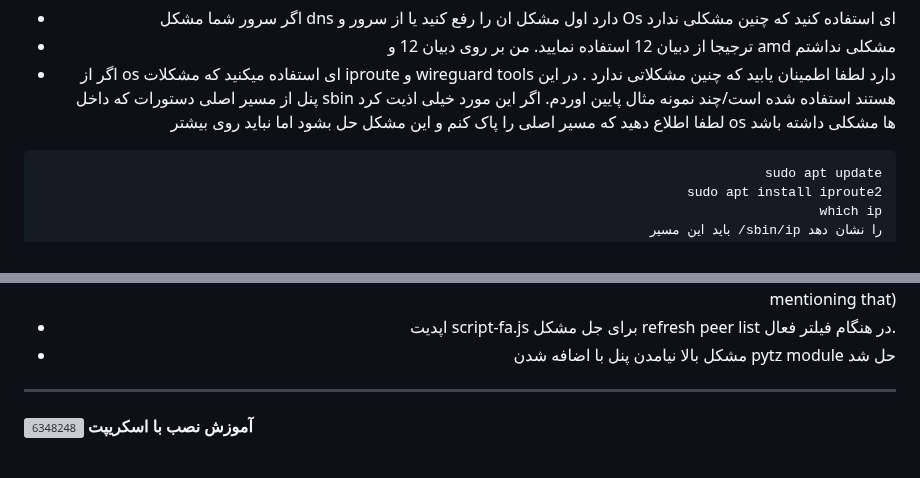
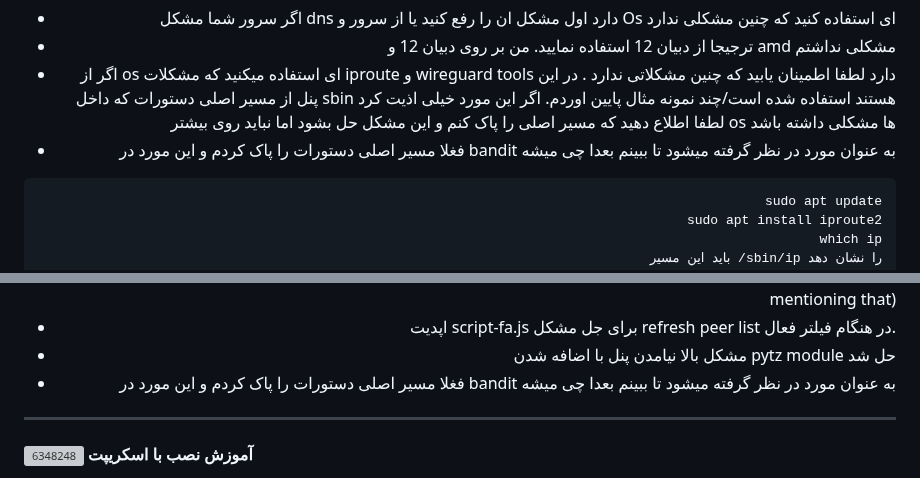
Before and after one commit to hosseinpv1379/Wireguard-panel-api, a Markdown page: README.md, 2 parts joined by grey strips. Rendered like a GitHub page; folded sections open; grey boxes are pictures that could not be loaded.

````diff
--- a/README.md
+++ b/README.md
@@ -11,6 +11,7 @@
 - اگر سرور شما مشکل dns دارد اول مشکل ان را رفع کنید یا از سرور و Os ای استفاده کنید که چنین مشکلی ندارد
 - ترجیجا از دبیان 12 استفاده نمایید. من بر روی دبیان 12 و amd مشکلی نداشتم
 - اگر از os ای استفاده میکنید که مشکلات iproute و wireguard tools دارد لطفا اطمینان یابید که چنین مشکلاتی ندارد . در این پنل از مسیر اصلی دستورات که داخل sbin هستند استفاده شده است/چند نمونه مثال پایین اوردم. اگر این مورد خیلی اذیت کرد لطفا اطلاع دهید که مسیر اصلی را پاک کنم و این مشکل حل بشود اما نباید روی بیشتر os ها مشکلی داشته باشد
+- فغلا مسیر اصلی دستورات را پاک کردم و این مورد در bandit به عنوان مورد در نظر گرفته میشود تا ببینم بعدا چی میشه
 ```
 sudo apt update
 sudo apt install iproute2
@@ -94,6 +95,7 @@ which wg
 - اپدیت app.py برای ریدایرکت صفحه register به لاگین در صورت وجود نام کاربری و گذرواژه ( thanks to opiran for mentioning that)
 - اپدیت script-fa.js برای جل مشکل refresh peer list در هنگام فیلتر فعال.
 - مشکل بالا نیامدن پنل با اضافه شدن pytz module حل شد
+- فغلا مسیر اصلی دستورات را پاک کردم و این مورد در bandit به عنوان مورد در نظر گرفته میشود تا ببینم بعدا چی میشه
   </details>
 </div>
 
````
